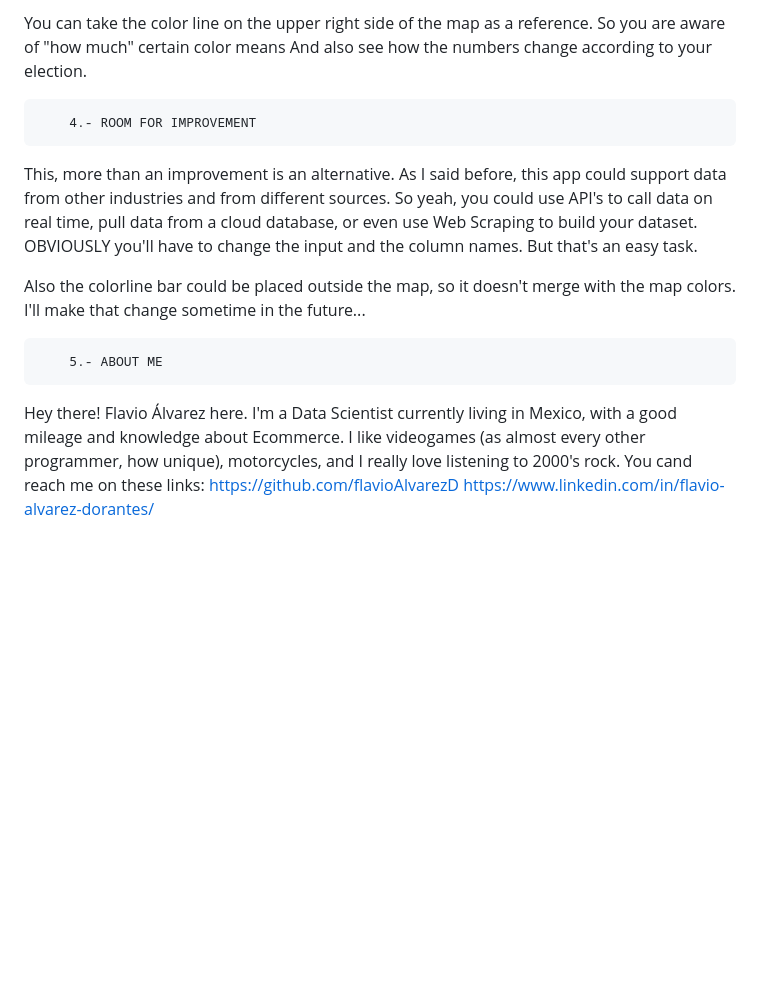
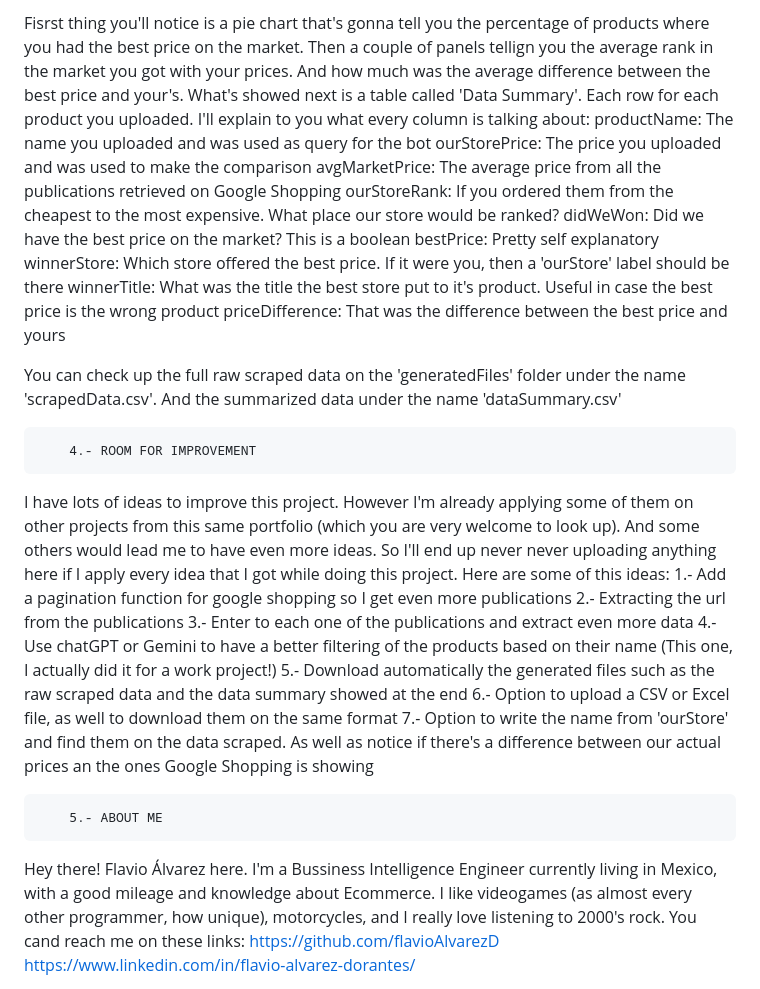
Before and after one commit to flavioAlvarezD/marketPricesMatcher, a Markdown page: README.md, the part around the change printed below. GitHub-like rendering; blank space fills up the shorter version.

```diff
--- a/README.md
+++ b/README.md
@@ -52,20 +63,34 @@ If you select "Total Cost" then it will show how much money the company has spen
 
-You can take the color line on the upper right side of the map as a reference. So you are aware of "how much" certain color means
-And also see how the numbers change according to your election.
+Fisrst thing you'll notice is a pie chart that's gonna tell you the percentage of products where you had the best price on the market. Then a couple of panels tellign you the average rank in the market you got with your prices. And how much was the average difference between the best price and your's.
+What's showed next is a table called 'Data Summary'. Each row for each product you uploaded. I'll explain to you what every column is talking about:
+productName: The name you uploaded and was used as query for the bot
+ourStorePrice: The price you uploaded and was used to make the comparison
+avgMarketPrice: The average price from all the publications retrieved on Google Shopping
+ourStoreRank: If you ordered them from the cheapest to the most expensive. What place our store would be ranked?
+didWeWon: Did we have the best price on the market? This is a boolean
+bestPrice: Pretty self explanatory
+winnerStore: Which store offered the best price. If it were you, then a 'ourStore' label should be there
+winnerTitle: What was the title the best store put to it's product. Useful in case the best price is the wrong product
+priceDifference: That was the difference between the best price and yours
 
+You can check up the full raw scraped data on the 'generatedFiles' folder under the name 'scrapedData.csv'. And the summarized data under the name 'dataSummary.csv'
 
 
         4.- ROOM FOR IMPROVEMENT
-This, more than an improvement is an alternative. As I said before, this app could support data from other industries and from different sources.
-So yeah, you could use API's to call data on real time, pull data from a cloud database, or even use Web Scraping to build your dataset.
-OBVIOUSLY you'll have to change the input and the column names. But that's an easy task.
-
-Also the colorline bar could be placed outside the map, so it doesn't merge with the map colors. I'll make that change sometime in the future...
+I have lots of ideas to improve this project. However I'm already applying some of them on other projects from this same portfolio (which you are very welcome to look up). And some others would lead me to have even more ideas. So I'll end up never never uploading anything here if I apply every idea that I got while doing this project.
+Here are some of this ideas:
+1.- Add a pagination function for google shopping so I get even more publications
+2.- Extracting the url from the publications
+3.- Enter to each one of the publications and extract even more data
+4.- Use chatGPT or Gemini to have a better filtering of the products based on their name (This one, I actually did it for a work project!)
+5.- Download automatically the generated files such as the raw scraped data and the data summary showed at the end
+6.- Option to upload a CSV or Excel file, as well to download them on the same format
+7.- Option to write the name from 'ourStore' and find them on the data scraped. As well as notice if there's a difference between our actual prices an the ones Google Shopping is showing
 
 
 
         5.- ABOUT ME
-Hey there! Flavio Álvarez here. I'm a Data Scientist currently living in Mexico, with a good mileage and knowledge about Ecommerce.
+Hey there! Flavio Álvarez here. I'm a Bussiness Intelligence Engineer currently living in Mexico, with a good mileage and knowledge about Ecommerce.
 I like videogames (as almost every other programmer, how unique), motorcycles, and I really love listening to 2000's rock.
 You cand reach me on these links:
 https://github.com/flavioAlvarezD
```
Also changed, not shown: other parts of README.md (+35 -24 lines).
